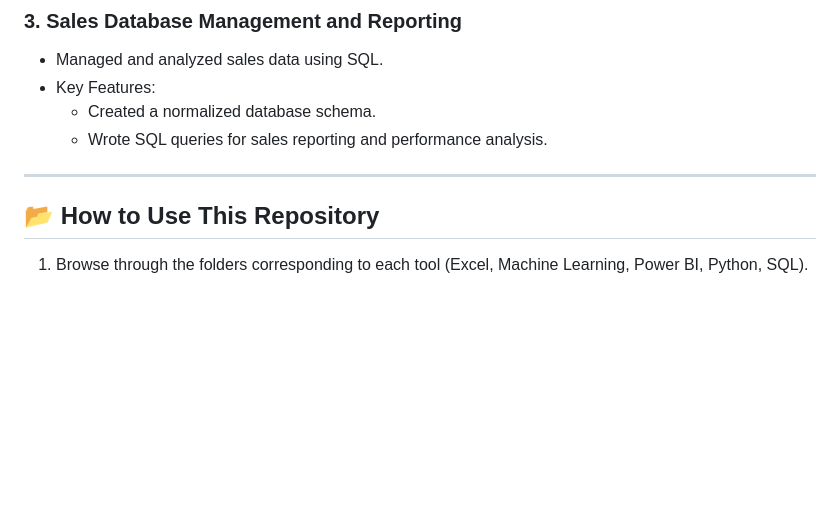
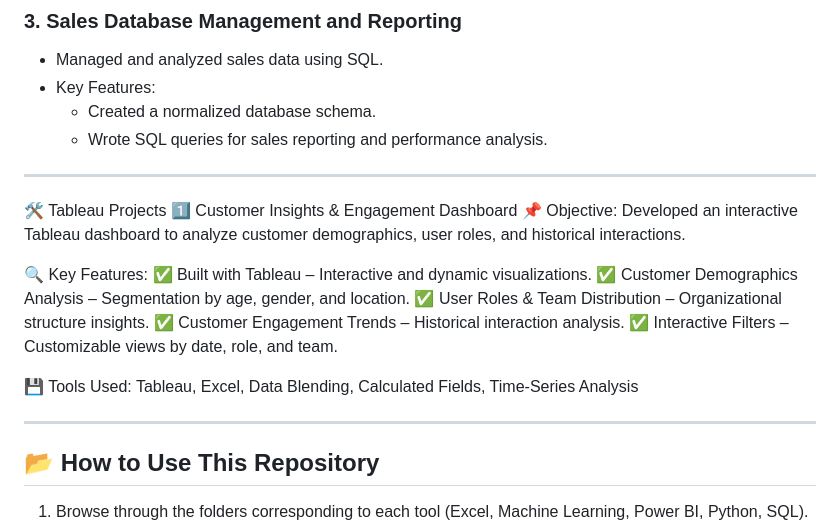
Before and after one commit to Hitendrasinhdata7/Data-Analytics-Portfolio, a Markdown page: README.md, the part around the change. GitHub-like rendering; blank space fills up the shorter version.

Commit message:
Update README.md
Tableau Details added

```diff
--- a/README.md
+++ b/README.md
@@ -104,6 +104,21 @@ Welcome to my **Data Analytics Portfolio**! This repository showcases my skills
 
 ---
 
+🛠️ Tableau Projects
+1️⃣ Customer Insights & Engagement Dashboard
+📌 Objective: Developed an interactive Tableau dashboard to analyze customer demographics, user roles, and historical interactions.
+
+🔍 Key Features:
+✅ Built with Tableau – Interactive and dynamic visualizations.
+✅ Customer Demographics Analysis – Segmentation by age, gender, and location.
+✅ User Roles & Team Distribution – Organizational structure insights.
+✅ Customer Engagement Trends – Historical interaction analysis.
+✅ Interactive Filters – Customizable views by date, role, and team.
+
+💾 Tools Used: Tableau, Excel, Data Blending, Calculated Fields, Time-Series Analysis
+
+---
+
 ## 📂 **How to Use This Repository**
 1. Browse through the folders corresponding to each tool (Excel, Machine Learning, Power BI, Python, SQL).
 2. Each project folder contains:
```
